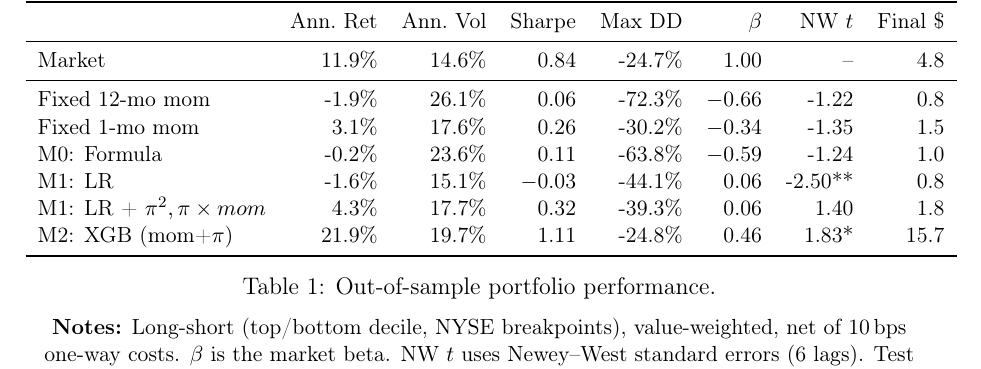
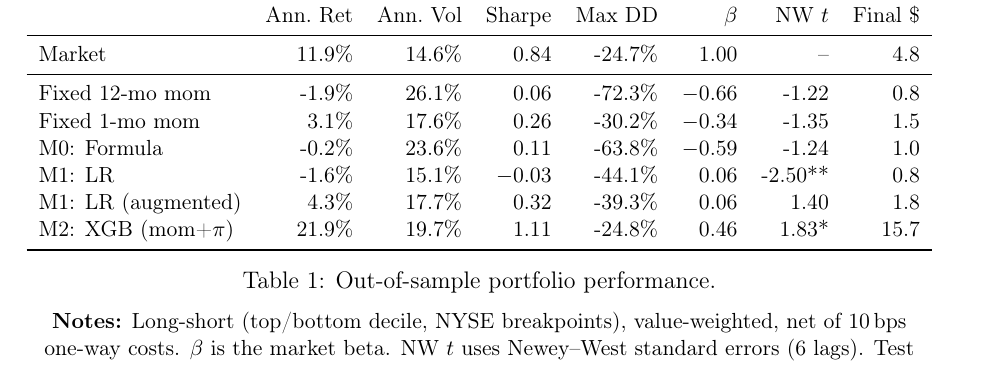
Before and after one commit to giladgang/momentum_regime, a LaTeX document (archive/methodology_results.tex, which reads tables/table_performance.tex): part of page 16 of 47, cut so that both start at the same text. Compiled offline with pdfLaTeX.

Commit message:
Restructure 5.1 into two subsections, move factor alphas to appendix
- 5.1.1 Strategy Comparison: performance table + discussion + wealth figure
- 5.1.2 Regime Signal Ablation: ablation table + discussion
- Move factor alpha table to appendix (new section app:factor_alphas)
- Clean up augmented LR label in performance table
- Add "augmented" explanation to table notes

Co-Authored-By: Claude Opus 4.6 (1M context) <noreply@anthropic.com>

```diff
--- a/tables/table_performance.tex
+++ b/tables/table_performance.tex
@@ -11,7 +11,7 @@ Fixed 12-mo mom & -1.9\% & 26.1\% & 0.06 & -72.3\% & $-$0.66 & -1.22 & 0.8 \\
 Fixed 1-mo mom & 3.1\% & 17.6\% & 0.26 & -30.2\% & $-$0.34 & -1.35 & 1.5 \\
 M0: Formula & -0.2\% & 23.6\% & 0.11 & -63.8\% & $-$0.59 & -1.24 & 1.0 \\
 M1: LR & -1.6\% & 15.1\% & $-$0.03 & -44.1\% & 0.06 & -2.50** & 0.8 \\
-M1: LR + $\pi^2, \pi \times mom$ & 4.3\% & 17.7\% & 0.32 & -39.3\% & 0.06 & 1.40 & 1.8 \\
+M1: LR (augmented) & 4.3\% & 17.7\% & 0.32 & -39.3\% & 0.06 & 1.40 & 1.8 \\
 M2: XGB (mom+$\pi$) & 21.9\% & 19.7\% & 1.11 & -24.8\% & 0.46 & 1.83* & 15.7 \\
 \bottomrule
 \end{tabular}
@@ -20,5 +20,5 @@ M2: XGB (mom+$\pi$) & 21.9\% & 19.7\% & 1.11 & -24.8\% & 0.46 & 1.83* & 15.7 \\
 
 \medskip
 \small
-\textbf{Notes:} Long-short (top/bottom decile, NYSE breakpoints), value-weighted, net of 10\,bps one-way costs. $\beta$ is the market beta. NW $t$ uses Newey--West standard errors (6 lags). Test period: January 2011 to November 2025 (167 months). $^{*}$\,$p<0.10$; $^{**}$\,$p<0.05$; $^{***}$\,$p<0.01$.
+\textbf{Notes:} Long-short (top/bottom decile, NYSE breakpoints), value-weighted, net of 10\,bps one-way costs. $\beta$ is the market beta. NW $t$ uses Newey--West standard errors (6 lags). Test period: January 2011 to November 2025 (167 months). ``Augmented'' adds $\pi^2$ and $\pi \times mom_k$ interaction terms to the logistic regression. $^{*}$\,$p<0.10$; $^{**}$\,$p<0.05$; $^{***}$\,$p<0.01$.
 \end{table}
```
Also changed, not shown: latex/appendix.tex (+4 -0 lines), latex/main_results.tex (+9 -9 lines).
